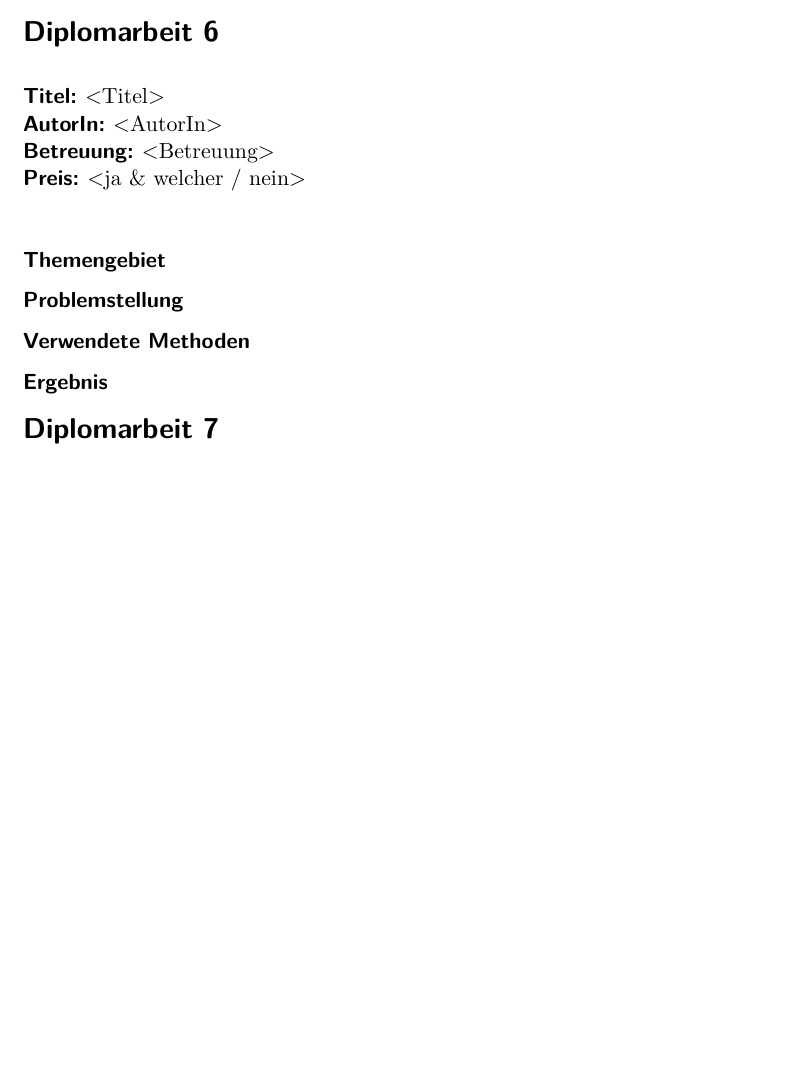
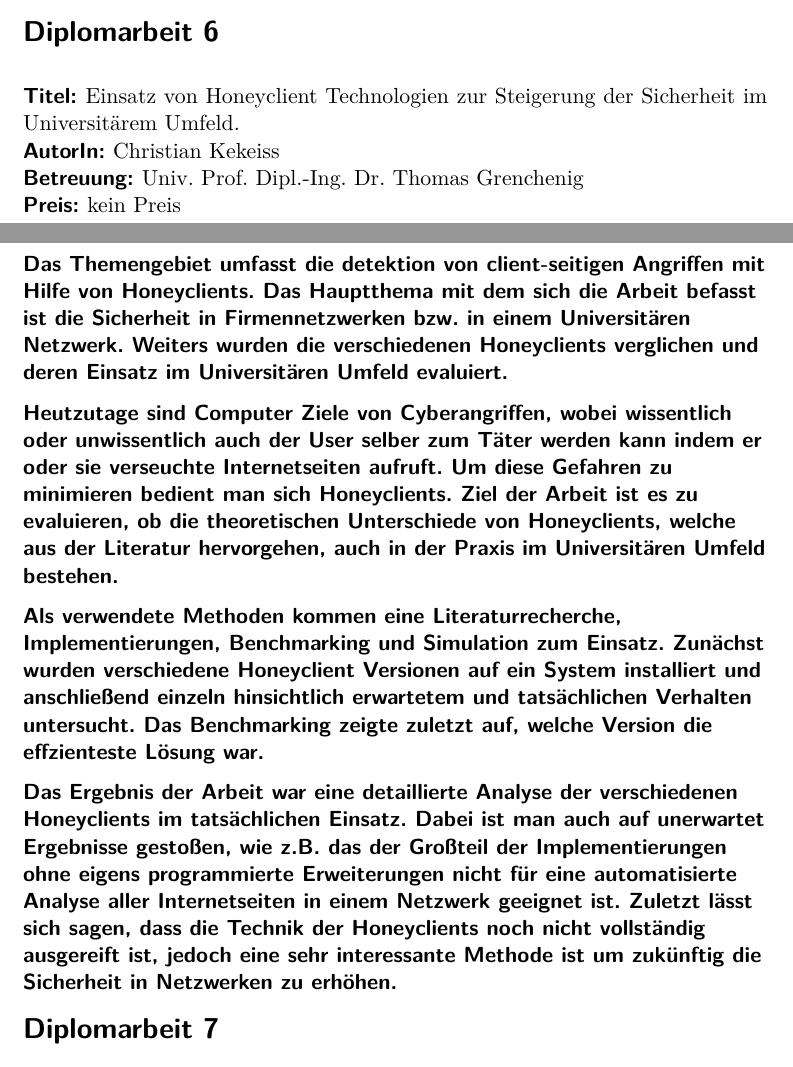
Before and after one commit to fleckb/forschungsmethoden, a LaTeX problem sheet (uebung-1/report.tex, which reads uebung-1/rk.tex): part of page 5 of 8 before the commit and two parts of pages 6 and 7 of 10 after it, the two joined at a grey line, cut so that both start at the same text, the shorter picture padded with empty space. Compiled offline with pdfLaTeX; an older LaTeX class or package is replaced by its successor.

Commit message:
Update uebung-1/rk.tex

```diff
--- a/uebung-1/rk.tex
+++ b/uebung-1/rk.tex
@@ -39,25 +55,36 @@
 
-\minisec{Ergebnis}
+\minisec{Das Ergebnis der Arbeit war ein eigens zuammengestelltes und aufgebautes Heimautomationssystem mit der Möglichkeit zur Auswertung von Usereingaben.
+Weiters zeigte die Arbeit ebenfalls, dass momentan die verschiedenen Systeme, welche am Markt sind, kaum miteinander kombinierbar sind da es keinen einheitlichen
+Standard für HAS gibt.}
 
 
 % Dritte Arbeit
 %
 \section*{\thesisheading} % (fold)
 
-\thesis{Titel}{<Titel>}
-\thesis{AutorIn}{<AutorIn>}
-\thesis{Betreuung}{<Betreuung>}
-\thesis{Preis}{<ja \& welcher / nein>}
+\thesis{Titel}{Einsatz von Honeyclient Technologien zur Steigerung der Sicherheit im Universitärem Umfeld.}
+\thesis{AutorIn}{Christian Kekeiss}
+\thesis{Betreuung}{Univ. Prof. Dipl.-Ing. Dr. Thomas Grenchenig}
+\thesis{Preis}{kein Preis}
 
 % 3-5 Sätze zu jedem der folg. Punkte jeder Diplomarbeit
 
-\minisec{Themengebiet}
+\minisec{Das Themengebiet umfasst die detektion von client-seitigen Angriffen mit Hilfe von Honeyclients. Das Hauptthema mit dem sich die Arbeit befasst ist die
+Sicherheit in Firmennetzwerken bzw. in einem Universitären Netzwerk. Weiters wurden die verschiedenen Honeyclients verglichen und deren
+Einsatz im Universitären Umfeld evaluiert.}
 
-\minisec{Problemstellung}
+\minisec{Heutzutage sind Computer Ziele von Cyberangriffen, wobei wissentlich oder unwissentlich auch der User selber zum Täter werden kann indem er oder sie verseuchte
+Internetseiten aufruft. Um diese Gefahren zu minimieren bedient man sich Honeyclients. Ziel der Arbeit ist es zu evaluieren, ob die theoretischen Unterschiede von
+Honeyclients, welche aus der Literatur hervorgehen, auch in der Praxis im Universitären Umfeld bestehen.}
 
-\minisec{Verwendete Methoden}
+\minisec{Als verwendete Methoden kommen eine Literaturrecherche, Implementierungen, Benchmarking und Simulation zum Einsatz. Zunächst wurden verschiedene Honeyclient
+Versionen auf ein System installiert und anschließend einzeln hinsichtlich erwartetem und tatsächlichen Verhalten untersucht. Das Benchmarking zeigte zuletzt auf, welche
+Version die effzienteste Lösung war.}
 
-\minisec{Ergebnis}
+\minisec{Das Ergebnis der Arbeit war eine detaillierte Analyse der verschiedenen Honeyclients im tatsächlichen Einsatz. Dabei ist man auch auf unerwartet Ergebnisse gestoßen,
+wie z.B. das der Großteil der Implementierungen ohne eigens programmierte Erweiterungen nicht für eine automatisierte Analyse aller Internetseiten in einem Netzwerk geeignet ist.
+Zuletzt lässt sich sagen, dass die Technik der Honeyclients noch nicht vollständig ausgereift ist, jedoch eine sehr interessante Methode ist um zukünftig die Sicherheit
+in Netzwerken zu erhöhen.}
 
 
 % section section_name (end)
```
Also changed, not shown: uebung-1/rk.tex (46 more changed lines).
